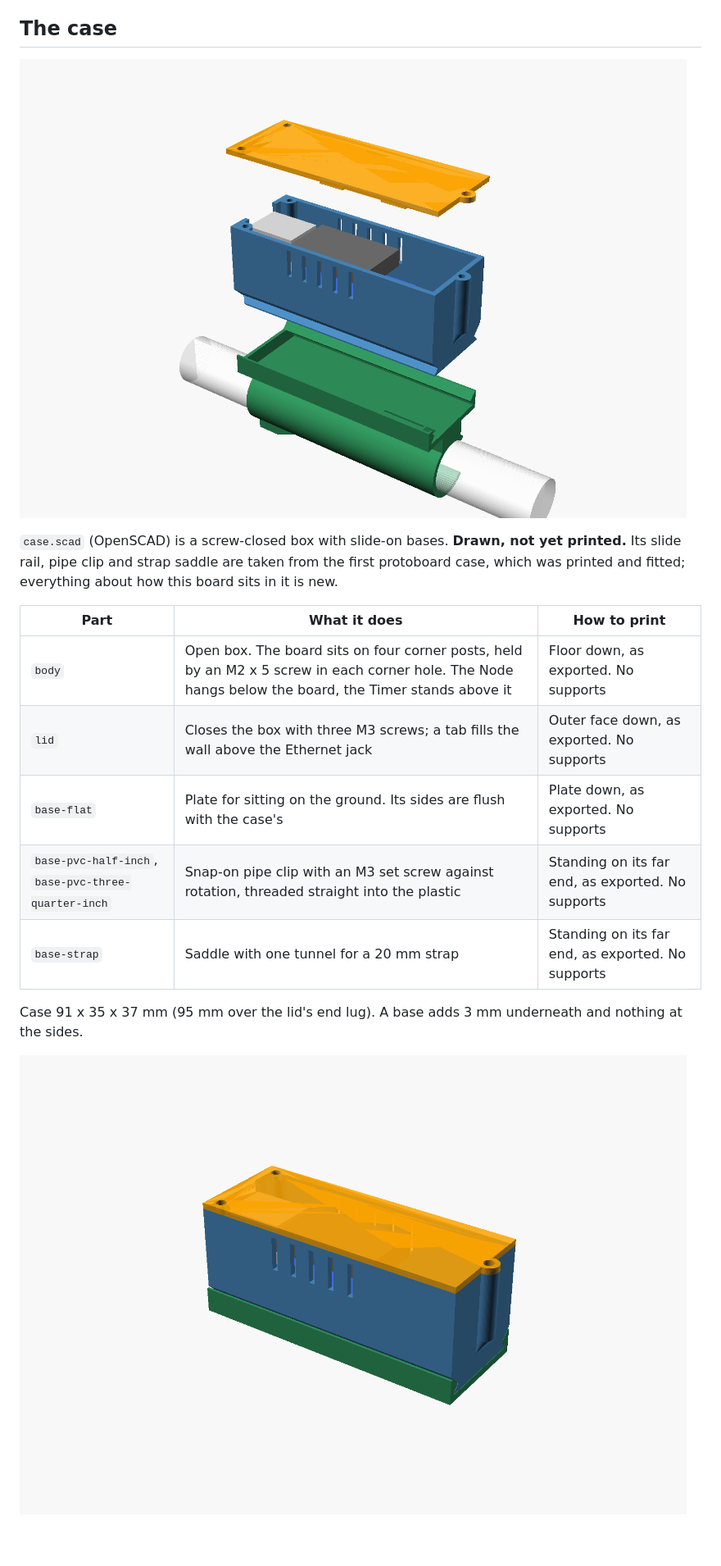
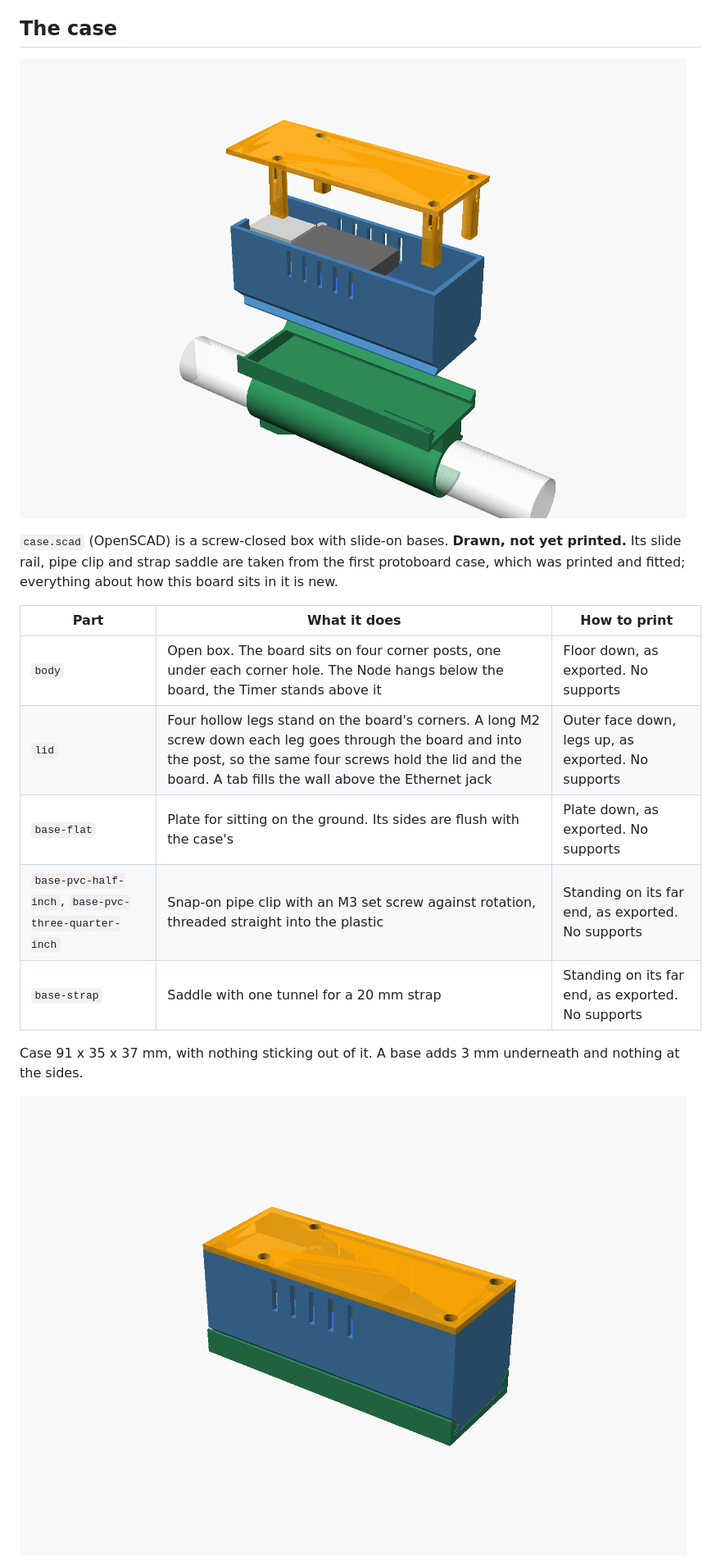
Before and after one commit to Open-FPV-Timer/oft-hardware, a Markdown page: b1-proto-30x70/README.md, the part around one of its changes. Shown at 82% size. Rendered like a GitHub page; pictures changed too: b1-proto-30x70/pictures/assembly-flat.png, b1-proto-30x70/pictures/exploded.png; blank space fills up the shorter version.

```diff
--- a/b1-proto-30x70/README.md
+++ b/b1-proto-30x70/README.md
@@ -124,14 +124,14 @@ was printed and fitted; everything about how this board sits in it is new.
 
 | Part | What it does | How to print |
 |---|---|---|
-| `body` | Open box. The board sits on four corner posts, held by an M2 x 5 screw in each corner hole. The Node hangs below the board, the Timer stands above it | Floor down, as exported. No supports |
-| `lid` | Closes the box with three M3 screws; a tab fills the wall above the Ethernet jack | Outer face down, as exported. No supports |
+| `body` | Open box. The board sits on four corner posts, one under each corner hole. The Node hangs below the board, the Timer stands above it | Floor down, as exported. No supports |
+| `lid` | Four hollow legs stand on the board's corners. A long M2 screw down each leg goes through the board and into the post, so the same four screws hold the lid and the board. A tab fills the wall above the Ethernet jack | Outer face down, legs up, as exported. No supports |
 | `base-flat` | Plate for sitting on the ground. Its sides are flush with the case's | Plate down, as exported. No supports |
 | `base-pvc-half-inch`, `base-pvc-three-quarter-inch` | Snap-on pipe clip with an M3 set screw against rotation, threaded straight into the plastic | Standing on its far end, as exported. No supports |
 | `base-strap` | Saddle with one tunnel for a 20 mm strap | Standing on its far end, as exported. No supports |
 
-Case 91 x 35 x 37 mm (95 mm over the lid's end lug). A base adds 3 mm underneath and nothing
-at the sides.
+Case 91 x 35 x 37 mm, with nothing sticking out of it. A base adds 3 mm underneath and
+nothing at the sides.
 
 ![Flat base: flush with the sides](pictures/assembly-flat.png)
 
```
Also changed, not shown: other parts of b1-proto-30x70/README.md (+21 -9 lines), b1-proto-30x70/pictures/assembly-strap.png, b1-proto-30x70/pictures/assembly.png, b1-proto-30x70/pictures/end-far-flat.png, b1-proto-30x70/pictures/top-open.png, 1 other file.
